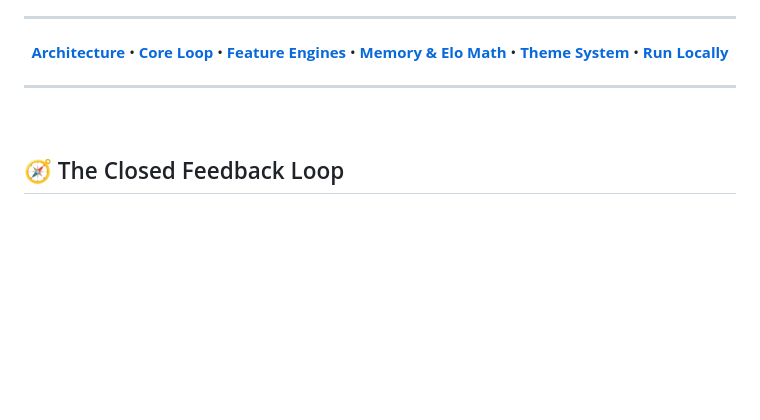
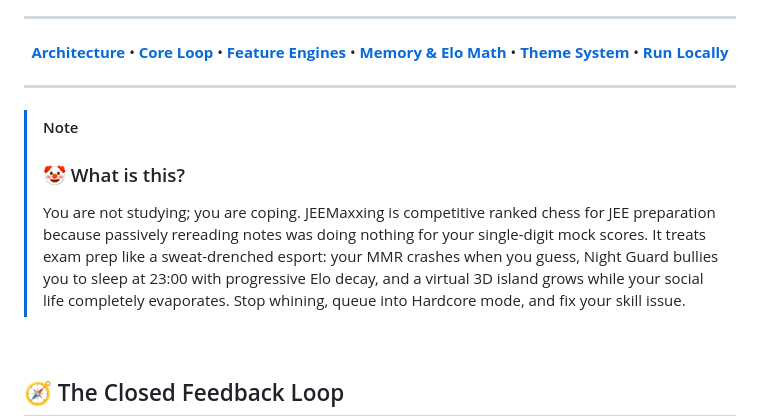
Before and after one commit to blamingcksh/JEEMaxxing, a Markdown page: README.md, the part around the change. Rendered like a GitHub page; blank space fills up the shorter version.

Commit message:
docs: add real talk about section

```diff
--- a/README.md
+++ b/README.md
@@ -30,6 +30,10 @@
 ---
 
 </div>
+
+> [!NOTE]
+> ### 🤡 What is this?
+> You are not studying; you are coping. JEEMaxxing is competitive ranked chess for JEE preparation because passively rereading notes was doing nothing for your single-digit mock scores. It treats exam prep like a sweat-drenched esport: your MMR crashes when you guess, Night Guard bullies you to sleep at 23:00 with progressive Elo decay, and a virtual 3D island grows while your social life completely evaporates. Stop whining, queue into Hardcore mode, and fix your skill issue.
 
 <br>
 
```
